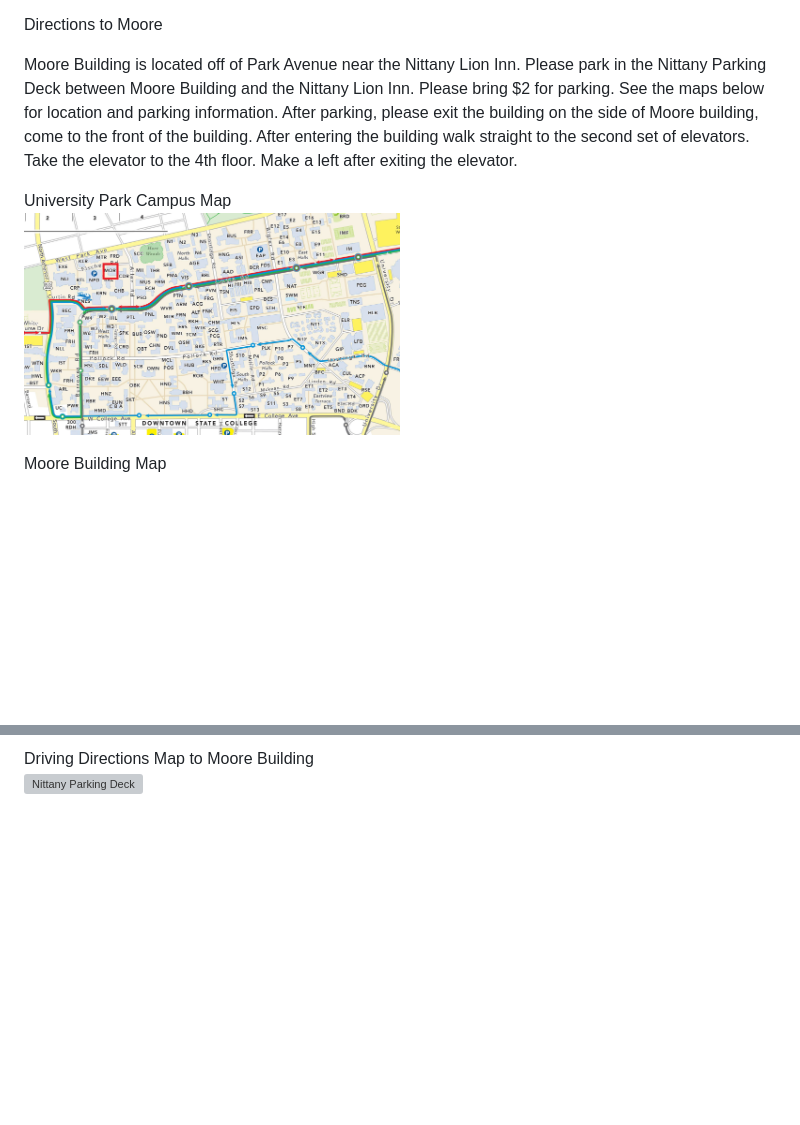
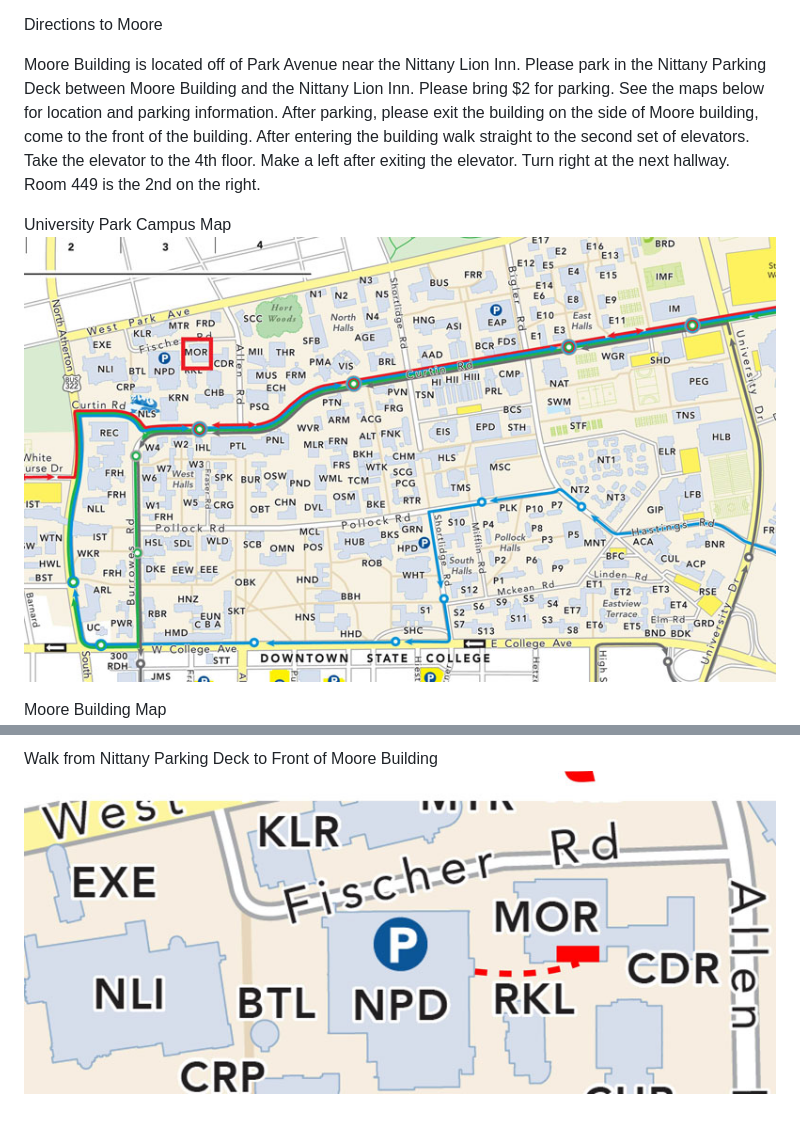
Before and after one commit to gilmore-lab/protocols, a Markdown page: Moore_Appointment_Scheduled_Directions_Email.md, 2 parts joined by grey strips. Drawn GitHub-style; pictures changed too: imgs/Campus_Map_Moore.jpg, imgs/Walk_NPD_MOR.jpg (added); blank space fills up the shorter version; grey boxes are pictures that could not be loaded.

Commit message:
add updated moore directions

```diff
--- a/Moore_Appointment_Scheduled_Directions_Email.md
+++ b/Moore_Appointment_Scheduled_Directions_Email.md
@@ -20,9 +20,9 @@ Phone: 814-863-3116
 
 Directions to Moore
 
-Moore Building is located off of Park Avenue near the Nittany Lion Inn. Please park in the Nittany Parking Deck between Moore Building and the Nittany Lion Inn. Please bring $2 for parking. See the maps below for location and parking information. After parking, please exit the building on the side of Moore building, come to the front of the building. After entering the building walk straight to the second set of elevators.  Take the elevator to the 4th floor.  Make a left after exiting the elevator.
+Moore Building is located off of Park Avenue near the Nittany Lion Inn. Please park in the Nittany Parking Deck between Moore Building and the Nittany Lion Inn. Please bring $2 for parking. See the maps below for location and parking information. After parking, please exit the building on the side of Moore building, come to the front of the building. After entering the building walk straight to the second set of elevators.  Take the elevator to the 4th floor.  Make a left after exiting the elevator. Turn right at the next hallway. Room 449 is the 2nd on the right.
 
 University Park Campus Map
-<IMG SRC="/imgs/Campus_Map_Moore.jpg" ALT="Campus Map" align="center" width="50%">
+![Campus Map](imgs/Campus_Map_Moore.jpg)
 
 Moore Building Map
@@ -31,3 +33,3 @@ Moore Building Map
 
-Driving Directions Map to Moore Building
-<IMG SRC="/imgs/Campus_Map_Moore_Parking.jpg" ALT="Nittany Parking Deck" align="center" width="50%">
+Walk from Nittany Parking Deck to Front of Moore Building
+![Walk NPD to Moore](imgs/Walk_NPD_MOR.jpg)
```
Also changed, not shown: other parts of Moore_Appointment_Scheduled_Directions_Email.md (+3 -1 lines).
